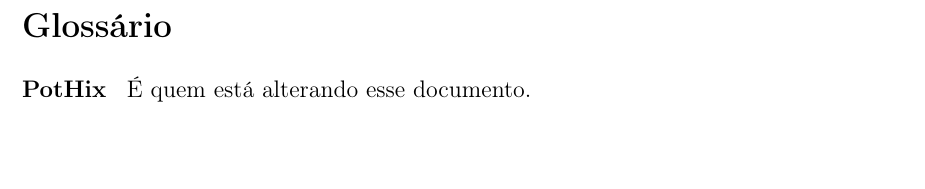
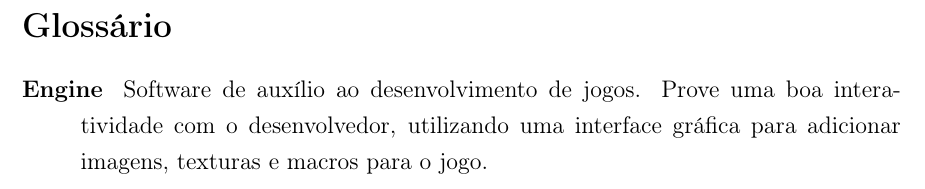
Before and after one commit to PotHix/tcc, a LaTeX thesis (tcc.tex, which reads glossario.tex): part of page 24 of 24, cut so that both start at the same text. Compiled offline with pdfLaTeX; a LaTeX package or settings file that is missing is left out.

Commit message:
Adicionando texto real no glossário

```diff
--- a/glossario.tex
+++ b/glossario.tex
@@ -1,7 +1,11 @@
 \addcontentsline{toc}{section}{Glossário}
+
 \section*{Glossário}
+
 \begin{description}
-\item[PotHix ] É quem está alterando esse documento.
+\item[Engine ] Software de auxílio ao desenvolvimento de jogos. Prove
+uma boa interatividade com o desenvolvedor, utilizando uma interface
+gráfica para adicionar imagens, texturas e macros para o jogo.
 
 \end{description}
 
```
